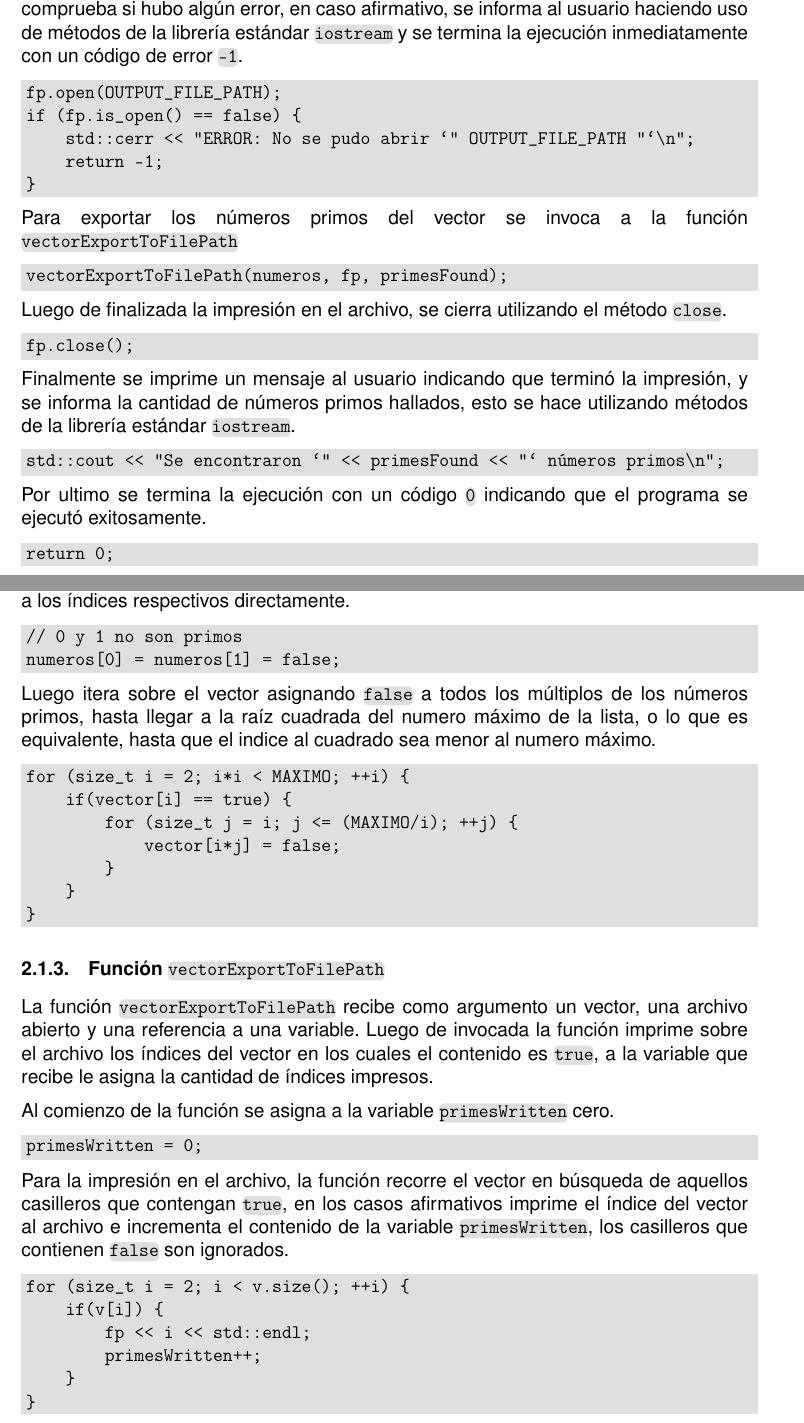
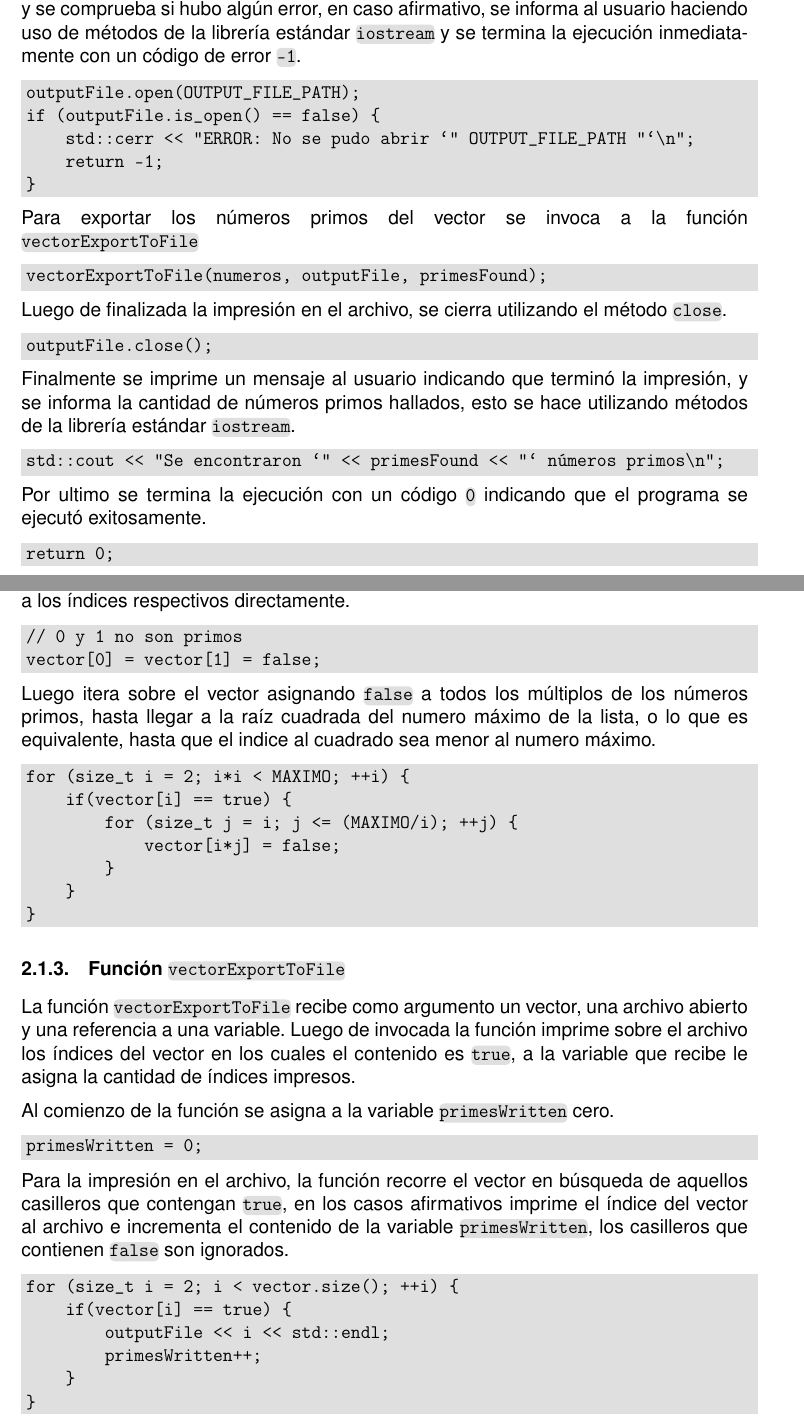
Before and after one commit to mjkloeckner/CB100, a LaTeX document (tps/1/informe/informe.tex): two parts of pages 5 and 6 of 10, joined at a grey line, cut so that both start at the same text. Compiled offline with pdfLaTeX.

Commit message:
Rename functions and variables in code blocks
To make it follow the changes made on commit
12dbdb8bc245a195d1d1267352933ca23062438b

```diff
--- a/tps/1/informe/informe.tex
+++ b/tps/1/informe/informe.tex
@@ -251,32 +251,32 @@ Luego de finalizada la función, se imprime en el archivo de salida los índices
 del vector correspondientes a los casilleros que permanecen con un valor
 \code{true}, ya que éstos representan los números primos.
 
-Utilizando los métodos \code{open} e \code{is\_open} del objeto \code{fp} se
-abre el archivo \code{primos.txt} y se comprueba si hubo algún error, en caso
-afirmativo, se informa al usuario haciendo uso de métodos de la librería
-estándar \code{iostream} y se termina la ejecución inmediatamente con un código
-de error \code{-1}.
+Utilizando los métodos \code{open} e \code{is\_open} del objeto
+\code{outputFile} se abre el archivo \code{primos.txt} y se comprueba si hubo
+algún error, en caso afirmativo, se informa al usuario haciendo uso de métodos
+de la librería estándar \code{iostream} y se termina la ejecución inmediatamente
+con un código de error \code{-1}.
 
 \begin{fullgrayverb}[\mbox{}]
-fp.open(OUTPUT_FILE_PATH);
-if (fp.is_open() == false) {
+outputFile.open(OUTPUT_FILE_PATH);
+if (outputFile.is_open() == false) {
     std::cerr << "ERROR: No se pudo abrir `" OUTPUT_FILE_PATH "`\n";
     return -1;
 }
 \end{fullgrayverb}
 
 Para exportar los números primos del vector se invoca a la función
-\linebreak\code{vectorExportToFilePath}
+\linebreak\code{vectorExportToFile}
 
 \begin{fullgrayverb}[\mbox{}]
-vectorExportToFilePath(numeros, fp, primesFound);
+vectorExportToFile(numeros, outputFile, primesFound);
 \end{fullgrayverb}
 
 Luego de finalizada la impresión en el archivo, se cierra utilizando el método
 \code{close}.
 
 \begin{fullgrayverb}[\mbox{}]
-fp.close();
+outputFile.close();
 \end{fullgrayverb}
 
 Finalmente se imprime un mensaje al usuario indicando que terminó la impresión,
@@ -305,7 +305,7 @@ lo que asigna \code{false} a los índices respectivos directamente.
 
 \begin{fullgrayverb}[\mbox{}]
 // 0 y 1 no son primos
-numeros[0] = numeros[1] = false;
+vector[0] = vector[1] = false;
 \end{fullgrayverb}
 
 Luego itera sobre el vector asignando \code{false} a todos los múltiplos de los
@@ -325,9 +325,9 @@ for (size_t i = 2; i*i < MAXIMO; ++i) {
 }
 \end{fullgrayverb}
 
-\subsubsection{Función \code{vectorExportToFilePath}}
+\subsubsection{Función \code{vectorExportToFile}}
 
-La función \code{vectorExportToFilePath} recibe como argumento un vector, una
+La función \code{vectorExportToFile} recibe como argumento un vector, una
 archivo abierto y una referencia a una variable. Luego de invocada la función
 imprime sobre el archivo los índices del vector en los cuales el contenido es
 \code{true}, a la variable que recibe le asigna la cantidad de índices impresos.
@@ -344,9 +344,9 @@ el índice del vector al archivo e incrementa el contenido de la variable
 \code{primesWritten}, los casilleros que contienen \code{false} son ignorados.
 
 \begin{fullgrayverb}[\mbox{}]
-for (size_t i = 2; i < v.size(); ++i) {
-    if(v[i]) {
-        fp << i << std::endl;
+for (size_t i = 2; i < vector.size(); ++i) {
+    if(vector[i] == true) {
+        outputFile << i << std::endl;
         primesWritten++;
     }
 }
```
Also changed, not shown: tps/1/informe/informe.pdf, tps/1/informe/informe.tex (13 more changed lines).
